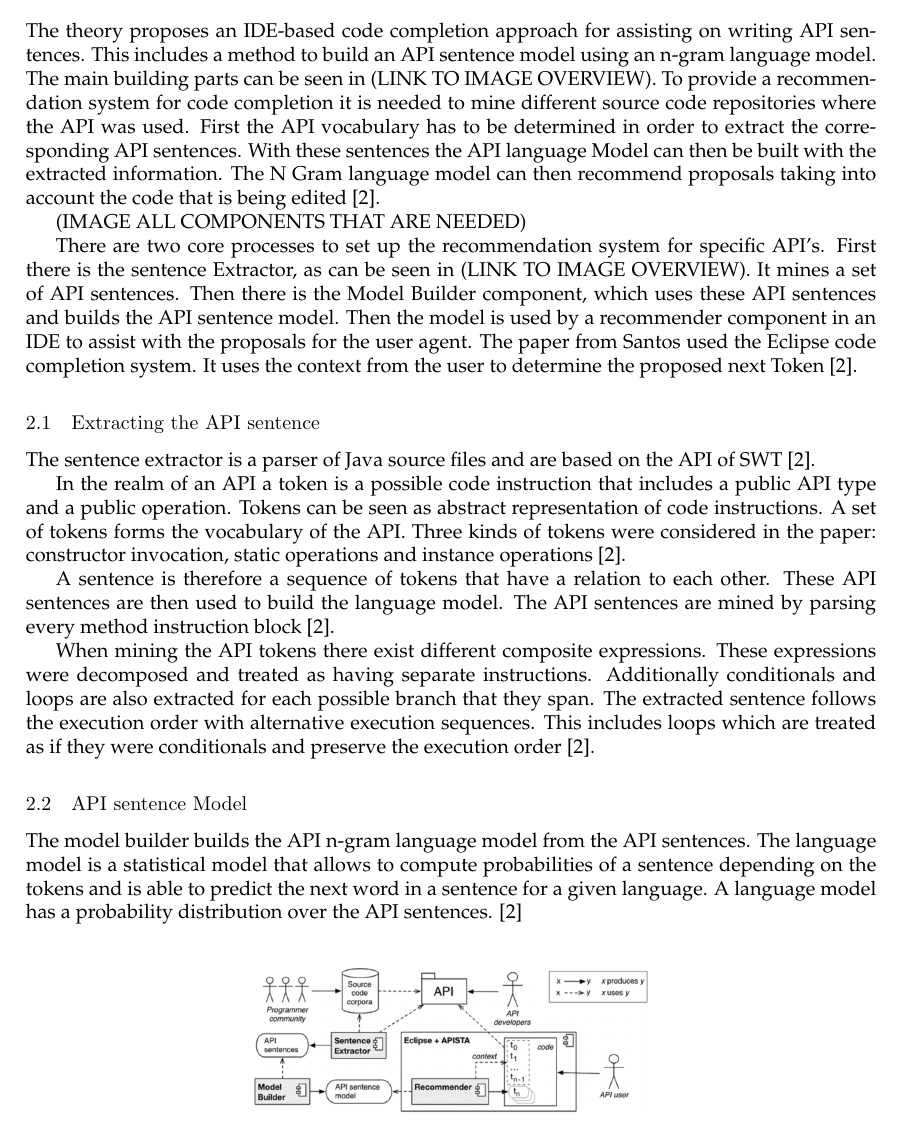
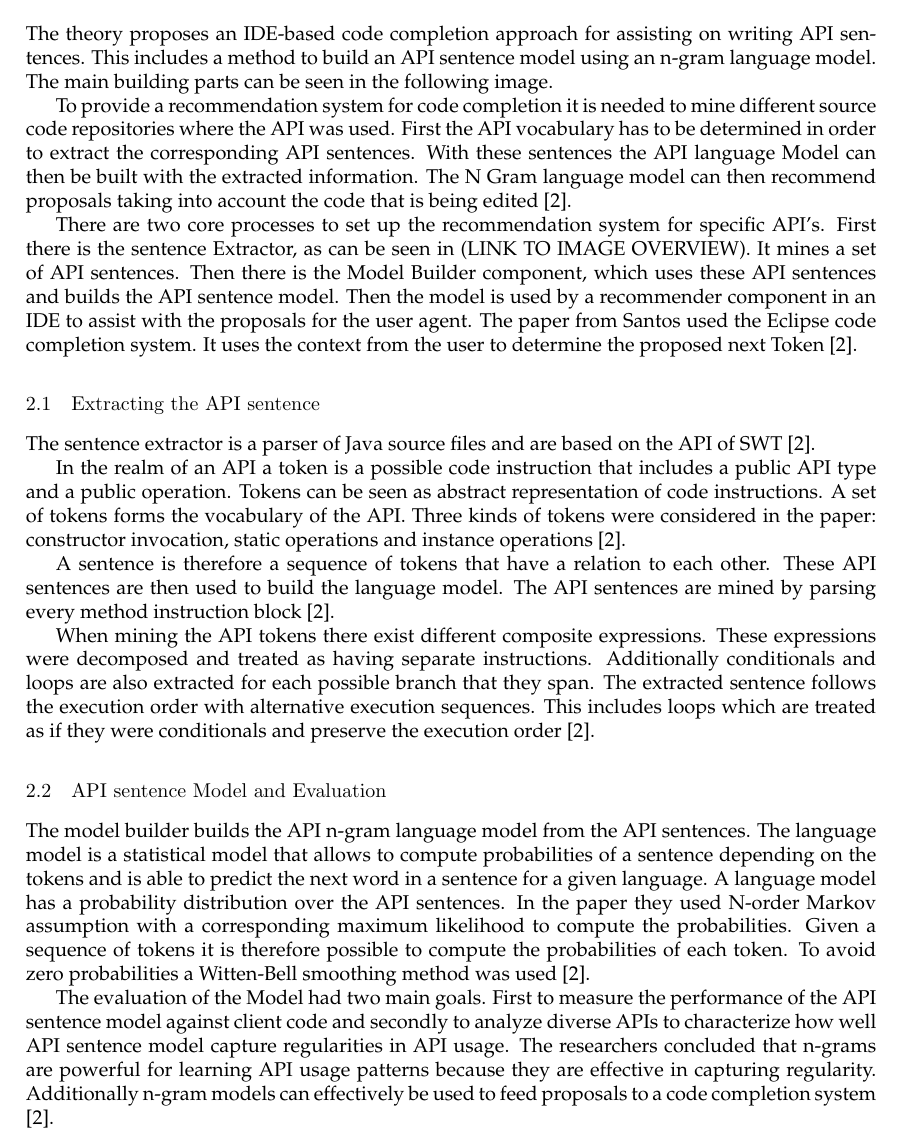
Before and after one commit to kuserich/ngram-recommendation-system-docs, a LaTeX document (documentation.tex, which reads section-chapter1/theory.tex): part of page 4 of 8 before the commit and part of page 4 of 9 after it, cut so that both start at the same text. Compiled offline with pdfLaTeX.

Commit message:
Added theory part

```diff
--- a/section-chapter1/theory.tex
+++ b/section-chapter1/theory.tex
@@ -1,5 +1,5 @@
 \section{Theory}
-The theory proposes an IDE-based code completion approach for assisting on writing API sentences. This includes a method to build an API sentence model using an n-gram language model. The main building parts can be seen in (LINK TO IMAGE OVERVIEW).
+The theory proposes an IDE-based code completion approach for assisting on writing API sentences. This includes a method to build an API sentence model using an n-gram language model. The main building parts can be seen in the following image.
+
 To provide a recommendation system for code completion it is needed to mine different source code repositories where the API was used. First the API vocabulary has to be determined in order to extract the corresponding API sentences. With these sentences the API language Model can then be built with the extracted information. The N Gram language model can then recommend proposals taking into account the code that is being edited \cite{Santos2017stepwise}.
 
-(IMAGE ALL COMPONENTS THAT ARE NEEDED)
@@ -6,3 +10,5 @@ To provide a recommendation system for code completion it is needed to mine diff
+	\label{fig:overview}
+\end{figure}
 
 There are two core processes to set up the recommendation system for specific API's. First there is the sentence Extractor, as can be seen in (LINK TO IMAGE OVERVIEW). It mines a set of API sentences. Then there is the Model Builder component, which uses these API sentences and builds the API sentence model. Then the model is used by a recommender component in an IDE to assist with the proposals for the user agent. The paper from Santos used the Eclipse code completion system. It uses the context from the user to determine the proposed next Token \cite{Santos2017stepwise}.
 \subsection{Extracting the API sentence}
@@ -14,15 +20,7 @@ A sentence is therefore a sequence of tokens that have a relation to each other.
 
 When mining the API tokens there exist different composite expressions. These expressions were decomposed and treated as having separate instructions. Additionally conditionals and loops are also extracted for each possible branch that they span. The extracted sentence follows the execution order with alternative execution sequences. This includes loops which are treated as if they were conditionals and preserve the execution order \cite{Santos2017stepwise}.
 
-\subsection{API sentence Model}
-The model builder builds the API n-gram language model from the API sentences. The language model is a statistical model that allows to compute probabilities of a sentence depending on the tokens and is able to predict the next word in a sentence for a given language. A language model has a probability distribution over the API sentences.
-\cite{Santos2017stepwise}
+\subsection{API sentence Model and Evaluation}
+The model builder builds the API n-gram language model from the API sentences. The language model is a statistical model that allows to compute probabilities of a sentence depending on the tokens and is able to predict the next word in a sentence for a given language. A language model has a probability distribution over the API sentences. In the paper they used N-order Markov assumption  with a corresponding maximum likelihood to compute the probabilities. Given a sequence of tokens it is therefore possible to compute the probabilities of each token. To avoid zero probabilities a Witten-Bell smoothing method was used \cite{Santos2017stepwise}.
 
-
-
-\begin{figure}[h]
-	\centering
-	\includegraphics[height=1in]{./section-chapter1/images/overview.png}
-	\caption{Overview of model}
-	\label{fig:overview}
-\end{figure}
+The evaluation of the Model had two main goals. First to measure the performance of the API sentence model against client code and secondly to analyze diverse APIs to characterize how well API sentence model capture regularities in API usage. The researchers concluded that n-grams are powerful for learning API usage patterns because they are effective in capturing regularity. Additionally n-gram models can effectively be used to feed proposals to a code completion system \cite{Santos2017stepwise}.
```
Also changed, not shown: section-chapter1/theory.tex (4 more changed lines).
